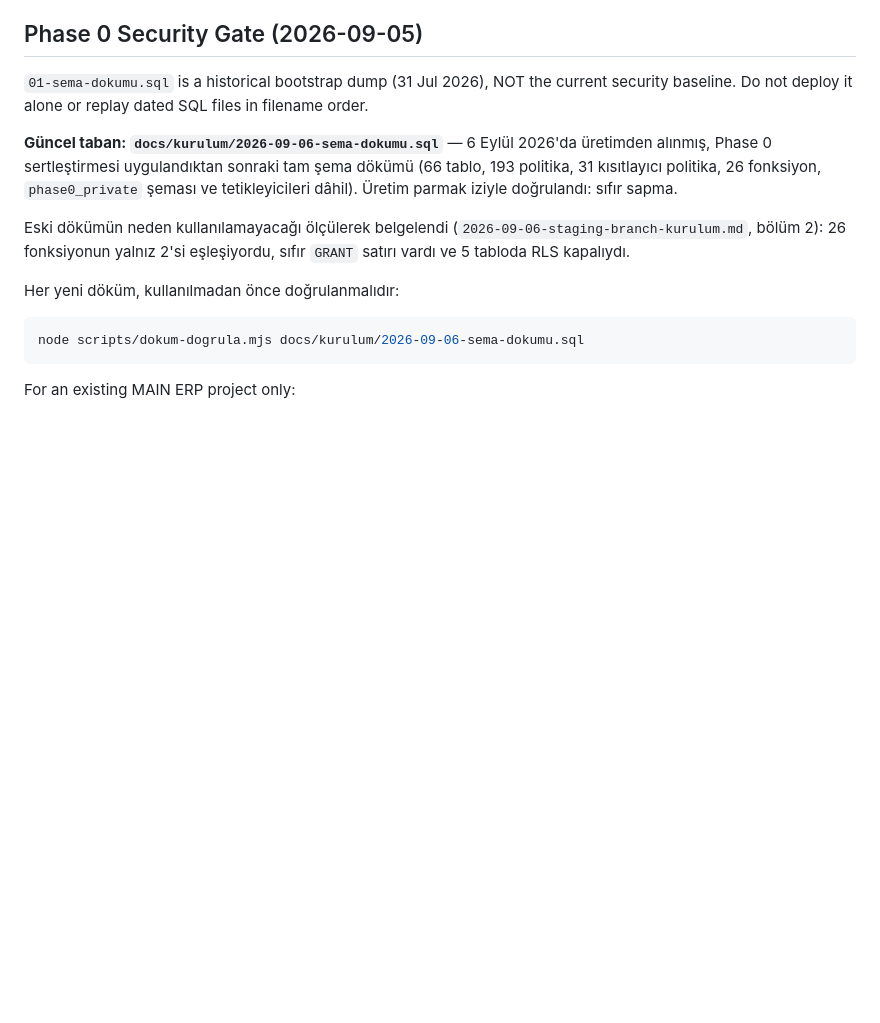
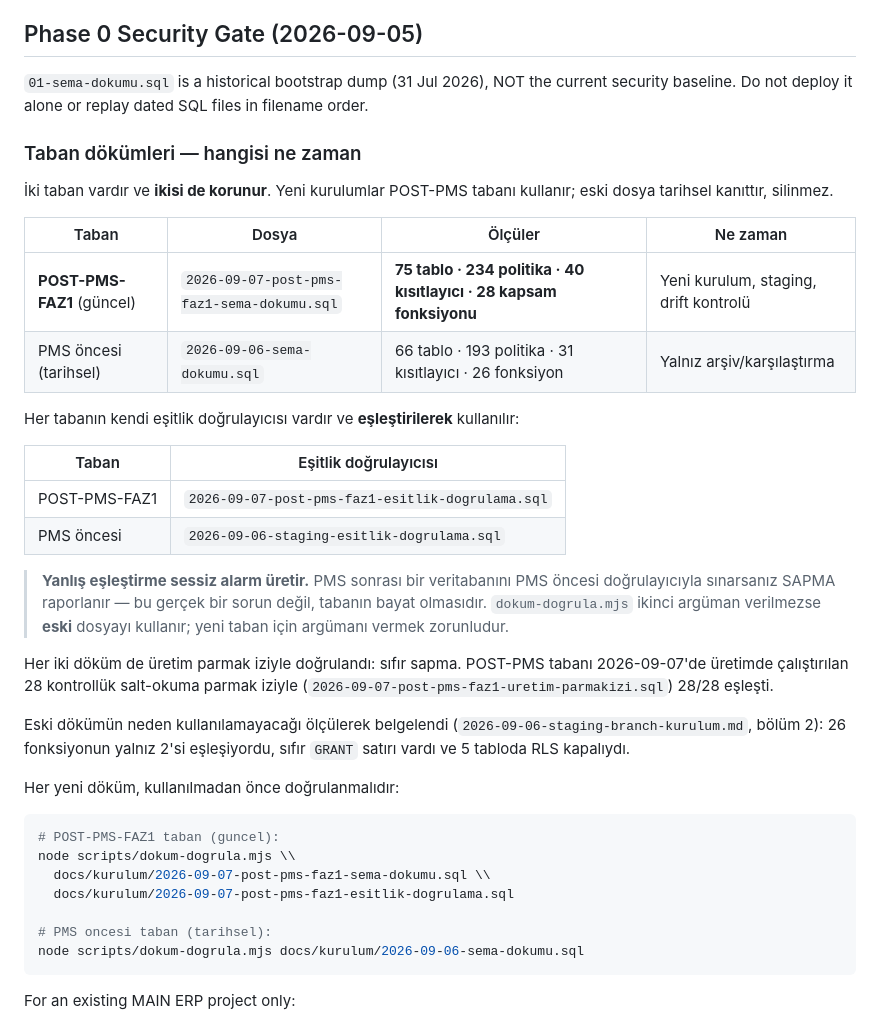
Before and after one commit to mehmetaraz0/gurok-mal-kabul, a Markdown page: docs/KURULUM-REHBERI.md, the part around the change. Drawn GitHub-style; blank space fills up the shorter version.

Commit message:
docs(security): iki taban esitlestirme rehberi
Co-Authored-By: Claude Opus 5 <noreply@anthropic.com>

````diff
--- a/docs/KURULUM-REHBERI.md
+++ b/docs/KURULUM-REHBERI.md
@@ -14,11 +14,32 @@ sıralı adımları tanımlar. Her adım bir öncekine bağımlıdır — sıray
 current security baseline. Do not deploy it alone or replay dated SQL files in
 filename order.
 
-**Güncel taban: `docs/kurulum/2026-09-06-sema-dokumu.sql`** — 6 Eylül 2026'da
-üretimden alınmış, Phase 0 sertleştirmesi uygulandıktan sonraki tam şema
-dökümü (66 tablo, 193 politika, 31 kısıtlayıcı politika, 26 fonksiyon,
-`phase0_private` şeması ve tetikleyicileri dâhil). Üretim parmak iziyle
-doğrulandı: sıfır sapma.
+### Taban dökümleri — hangisi ne zaman
+
+İki taban vardır ve **ikisi de korunur**. Yeni kurulumlar POST-PMS tabanı
+kullanır; eski dosya tarihsel kanıttır, silinmez.
+
+| Taban | Dosya | Ölçüler | Ne zaman |
+|---|---|---|---|
+| **POST-PMS-FAZ1** (güncel) | `2026-09-07-post-pms-faz1-sema-dokumu.sql` | **75 tablo · 234 politika · 40 kısıtlayıcı · 28 kapsam fonksiyonu** | Yeni kurulum, staging, drift kontrolü |
+| PMS öncesi (tarihsel) | `2026-09-06-sema-dokumu.sql` | 66 tablo · 193 politika · 31 kısıtlayıcı · 26 fonksiyon | Yalnız arşiv/karşılaştırma |
+
+Her tabanın kendi eşitlik doğrulayıcısı vardır ve **eşleştirilerek** kullanılır:
+
+| Taban | Eşitlik doğrulayıcısı |
+|---|---|
+| POST-PMS-FAZ1 | `2026-09-07-post-pms-faz1-esitlik-dogrulama.sql` |
+| PMS öncesi | `2026-09-06-staging-esitlik-dogrulama.sql` |
+
+> **Yanlış eşleştirme sessiz alarm üretir.** PMS sonrası bir veritabanını PMS
+> öncesi doğrulayıcıyla sınarsanız SAPMA raporlanır — bu gerçek bir sorun
+> değil, tabanın bayat olmasıdır. `dokum-dogrula.mjs` ikinci argüman
+> verilmezse **eski** dosyayı kullanır; yeni taban için argümanı vermek
+> zorunludur.
+
+Her iki döküm de üretim parmak iziyle doğrulandı: sıfır sapma. POST-PMS tabanı
+2026-09-07'de üretimde çalıştırılan 28 kontrollük salt-okuma parmak iziyle
+(`2026-09-07-post-pms-faz1-uretim-parmakizi.sql`) 28/28 eşleşti.
 
 Eski dökümün neden kullanılamayacağı ölçülerek belgelendi
 (`2026-09-06-staging-branch-kurulum.md`, bölüm 2): 26 fonksiyonun yalnız 2'si
@@ -27,6 +48,12 @@ eşleşiyordu, sıfır `GRANT` satırı vardı ve 5 tabloda RLS kapalıydı.
 Her yeni döküm, kullanılmadan önce doğrulanmalıdır:
 
 ```bash
+# POST-PMS-FAZ1 taban (guncel):
+node scripts/dokum-dogrula.mjs \\
+  docs/kurulum/2026-09-07-post-pms-faz1-sema-dokumu.sql \\
+  docs/kurulum/2026-09-07-post-pms-faz1-esitlik-dogrulama.sql
+
+# PMS oncesi taban (tarihsel):
 node scripts/dokum-dogrula.mjs docs/kurulum/2026-09-06-sema-dokumu.sql
 ```
 
````
Also changed, not shown: docs/kurulum/URETIM-YAYIN-RUNBOOK.md (+18 -0 lines).
